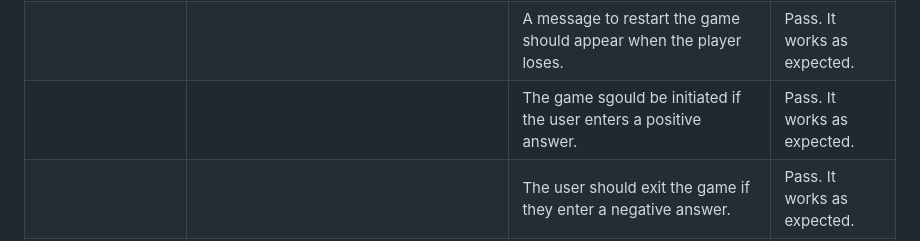
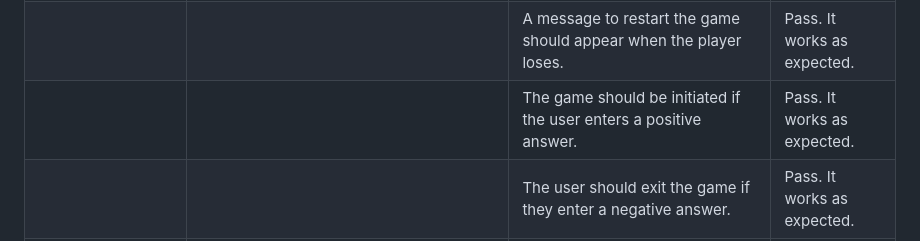
Before and after one commit to StefFrustagli/the-italian-hangman-game, a Markdown page: TESTING.md, the part around the change. Drawn GitHub-style.

```diff
--- a/TESTING.md
+++ b/TESTING.md
@@ -51,6 +51,6 @@
 |                                                     |                                                                                                                                                                                                 |                                                                                                                                      |                             |
 | Prompt "Would you like to play again?"              | Run the terminal, start the game and fail or lose at guessing the word. A message to restart the game will appear.                                                                              | A message to restart the game should appear when the player wins.                                                                    | Pass. It works as expected. |
 |                                                     |                                                                                                                                                                                                 | A message to restart the game should appear when the player loses.                                                                   | Pass. It works as expected. |
-|                                                     |                                                                                                                                                                                                 | The game sgould be initiated if the user enters a positive answer.                                                                   | Pass. It works as expected. |
+|                                                     |                                                                                                                                                                                                 | The game should be initiated if the user enters a positive answer.                                                                   | Pass. It works as expected. |
 |                                                     |                                                                                                                                                                                                 | The user should exit the game if they enter a negative answer.                                                                       | Pass. It works as expected. |
 |                                                     |                                                                                                                                                                                                 | Whenever a wrong character is inserted, a message should appear asking the user to enter a valid character.                          | Pass. It works as expected. |
```
Also changed, not shown: README.md (+32 -36 lines).
